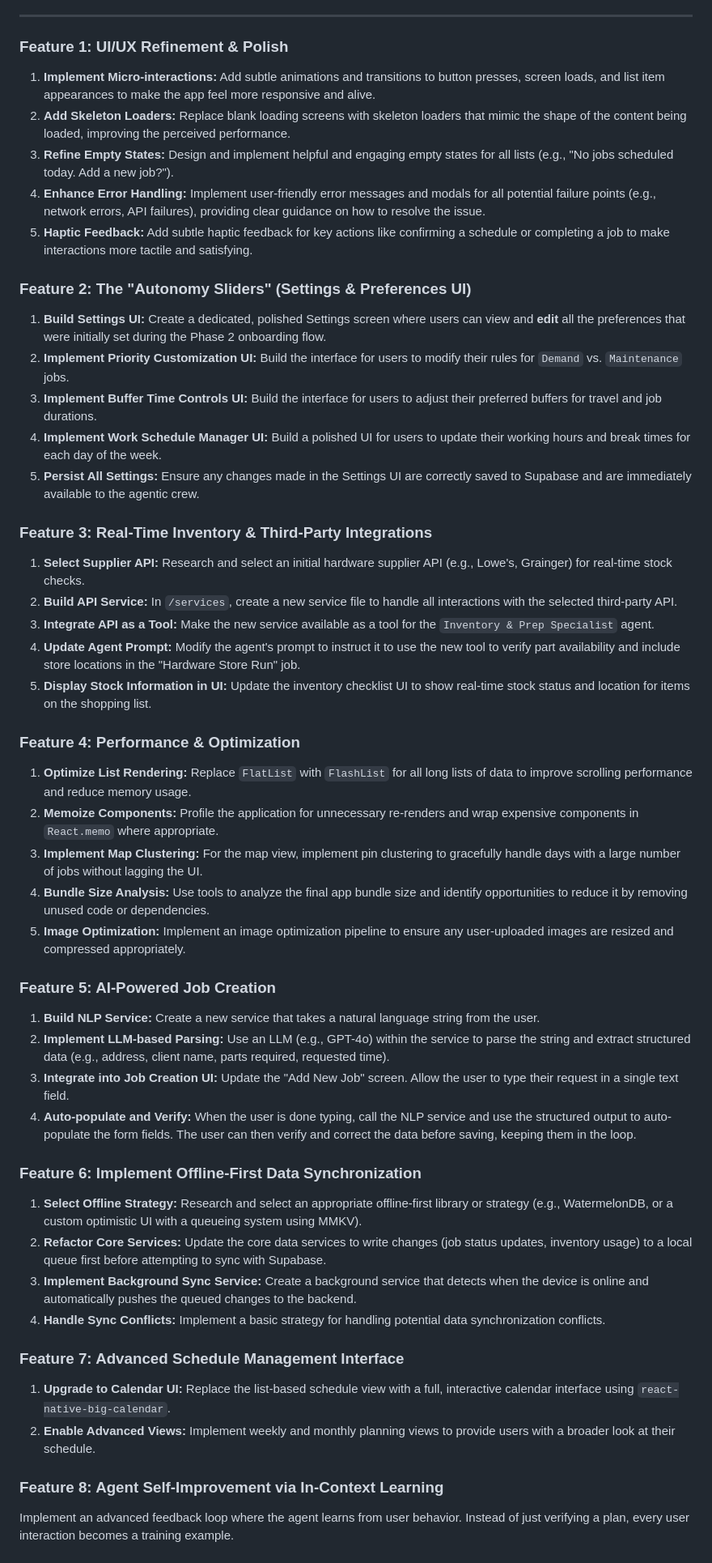
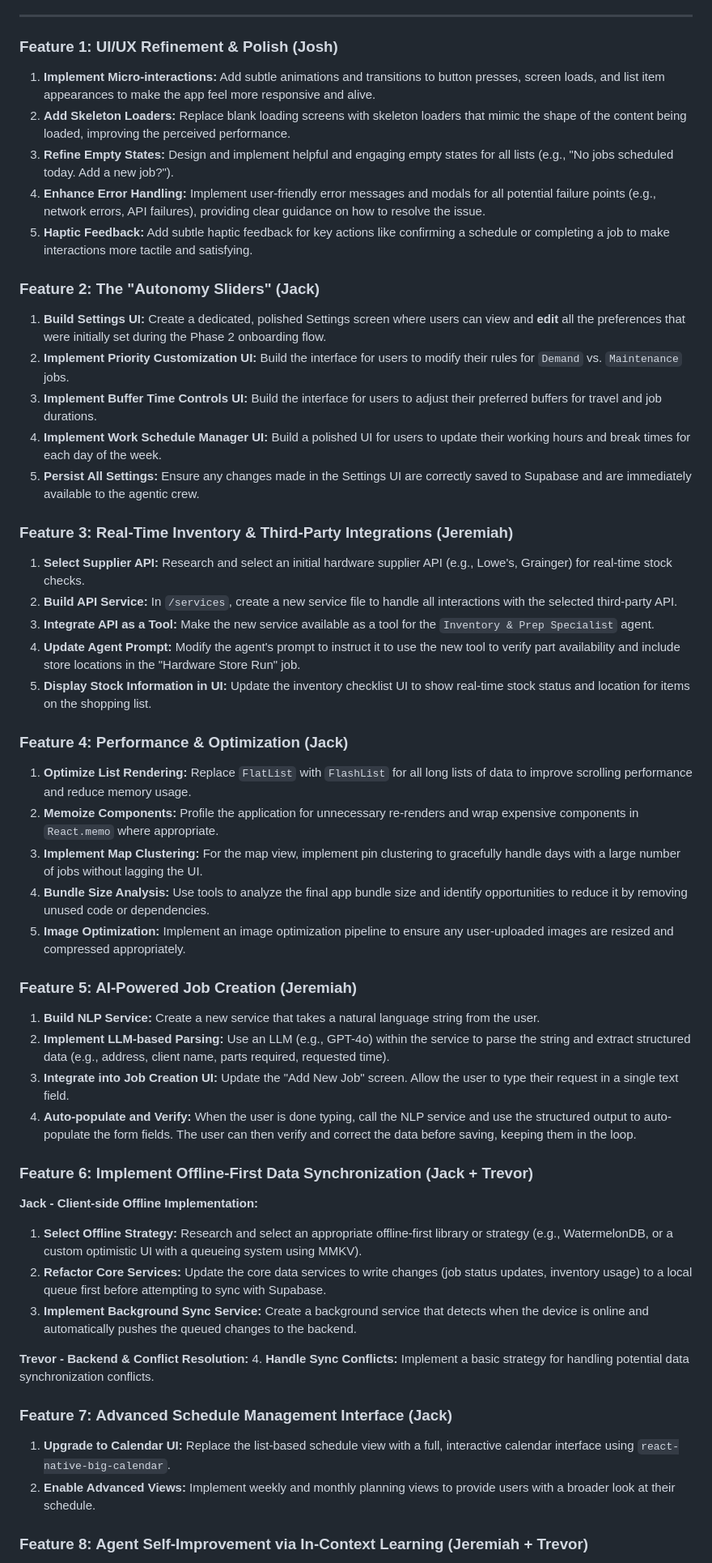
Before and after one commit to tradeflow-ai/mobile, a Markdown page: _docs/phases/03-polish.md, the part around the change printed below. Shown: that part at 81% size. Drawn GitHub-style.

```diff
--- a/_docs/phases/03-polish.md
+++ b/_docs/phases/03-polish.md
@@ -11,7 +11,7 @@ To elevate the MVP into a polished, delightful, and production-ready application
 
 ---
 
-### Feature 1: UI/UX Refinement & Polish
+### Feature 1: UI/UX Refinement & Polish (Josh)
 
 1.  **Implement Micro-interactions:** Add subtle animations and transitions to button presses, screen loads, and list item appearances to make the app feel more responsive and alive.
 2.  **Add Skeleton Loaders:** Replace blank loading screens with skeleton loaders that mimic the shape of the content being loaded, improving the perceived performance.
@@ -19,7 +19,7 @@ To elevate the MVP into a polished, delightful, and production-ready application
 4.  **Enhance Error Handling:** Implement user-friendly error messages and modals for all potential failure points (e.g., network errors, API failures), providing clear guidance on how to resolve the issue.
 5.  **Haptic Feedback:** Add subtle haptic feedback for key actions like confirming a schedule or completing a job to make interactions more tactile and satisfying.
 
-### Feature 2: The "Autonomy Sliders" (Settings & Preferences UI)
+### Feature 2: The "Autonomy Sliders" (Jack)
 
 1.  **Build Settings UI:** Create a dedicated, polished Settings screen where users can view and **edit** all the preferences that were initially set during the Phase 2 onboarding flow.
 2.  **Implement Priority Customization UI:** Build the interface for users to modify their rules for `Demand` vs. `Maintenance` jobs.
@@ -27,7 +27,7 @@ To elevate the MVP into a polished, delightful, and production-ready application
 4.  **Implement Work Schedule Manager UI:** Build a polished UI for users to update their working hours and break times for each day of the week.
 5.  **Persist All Settings:** Ensure any changes made in the Settings UI are correctly saved to Supabase and are immediately available to the agentic crew.
 
-### Feature 3: Real-Time Inventory & Third-Party Integrations
+### Feature 3: Real-Time Inventory & Third-Party Integrations (Jeremiah)
 
 1.  **Select Supplier API:** Research and select an initial hardware supplier API (e.g., Lowe's, Grainger) for real-time stock checks.
 2.  **Build API Service:** In `/services`, create a new service file to handle all interactions with the selected third-party API.
@@ -35,7 +35,7 @@ To elevate the MVP into a polished, delightful, and production-ready application
 4.  **Update Agent Prompt:** Modify the agent's prompt to instruct it to use the new tool to verify part availability and include store locations in the "Hardware Store Run" job.
 5.  **Display Stock Information in UI:** Update the inventory checklist UI to show real-time stock status and location for items on the shopping list.
 
-### Feature 4: Performance & Optimization
+### Feature 4: Performance & Optimization (Jack)
 
 1.  **Optimize List Rendering:** Replace `FlatList` with `FlashList` for all long lists of data to improve scrolling performance and reduce memory usage.
 2.  **Memoize Components:** Profile the application for unnecessary re-renders and wrap expensive components in `React.memo` where appropriate.
@@ -43,25 +43,27 @@ To elevate the MVP into a polished, delightful, and production-ready application
 4.  **Bundle Size Analysis:** Use tools to analyze the final app bundle size and identify opportunities to reduce it by removing unused code or dependencies.
 5.  **Image Optimization:** Implement an image optimization pipeline to ensure any user-uploaded images are resized and compressed appropriately.
 
-### Feature 5: AI-Powered Job Creation
+### Feature 5: AI-Powered Job Creation (Jeremiah)
 
 1.  **Build NLP Service:** Create a new service that takes a natural language string from the user.
 2.  **Implement LLM-based Parsing:** Use an LLM (e.g., GPT-4o) within the service to parse the string and extract structured data (e.g., address, client name, parts required, requested time).
 3.  **Integrate into Job Creation UI:** Update the "Add New Job" screen. Allow the user to type their request in a single text field.
 4.  **Auto-populate and Verify:** When the user is done typing, call the NLP service and use the structured output to auto-populate the form fields. The user can then verify and correct the data before saving, keeping them in the loop.
 
-### Feature 6: Implement Offline-First Data Synchronization
+### Feature 6: Implement Offline-First Data Synchronization (Jack + Trevor)
 
+**Jack - Client-side Offline Implementation:**
 1.  **Select Offline Strategy:** Research and select an appropriate offline-first library or strategy (e.g., WatermelonDB, or a custom optimistic UI with a queueing system using MMKV).
 2.  **Refactor Core Services:** Update the core data services to write changes (job status updates, inventory usage) to a local queue first before attempting to sync with Supabase.
 3.  **Implement Background Sync Service:** Create a background service that detects when the device is online and automatically pushes the queued changes to the backend.
+
+**Trevor - Backend & Conflict Resolution:**
 4.  **Handle Sync Conflicts:** Implement a basic strategy for handling potential data synchronization conflicts.
 
-### Feature 7: Advanced Schedule Management Interface
+### Feature 7: Advanced Schedule Management Interface (Jack)
 
 1.  **Upgrade to Calendar UI:** Replace the list-based schedule view with a full, interactive calendar interface using `react-native-big-calendar`.
 2.  **Enable Advanced Views:** Implement weekly and monthly planning views to provide users with a broader look at their schedule.
 
-### Feature 8: Agent Self-Improvement via In-Context Learning
-Implement an advanced feedback loop where the agent learns from user behavior. Instead of just verifying a plan, every user interaction becomes a training example.
+### Feature 8: Agent Self-Improvement via In-Context Learning (Jeremiah + Trevor)
 
```
Also changed, not shown: other parts of _docs/phases/03-polish.md (+3 -0 lines), _docs/phases/01-setup.md (+4 -4 lines), _docs/phases/02-mvp.md (+13 -10 lines).
